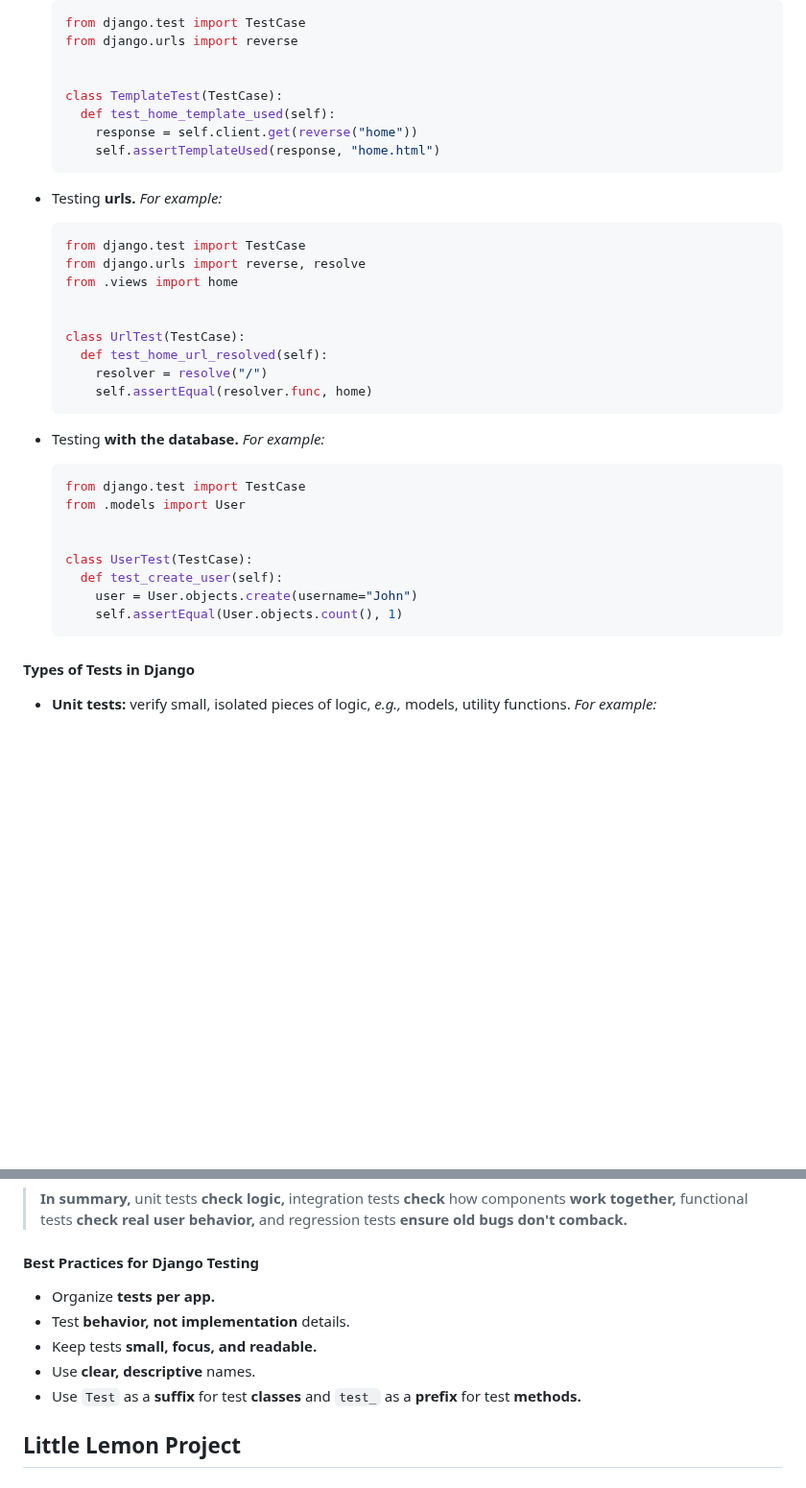
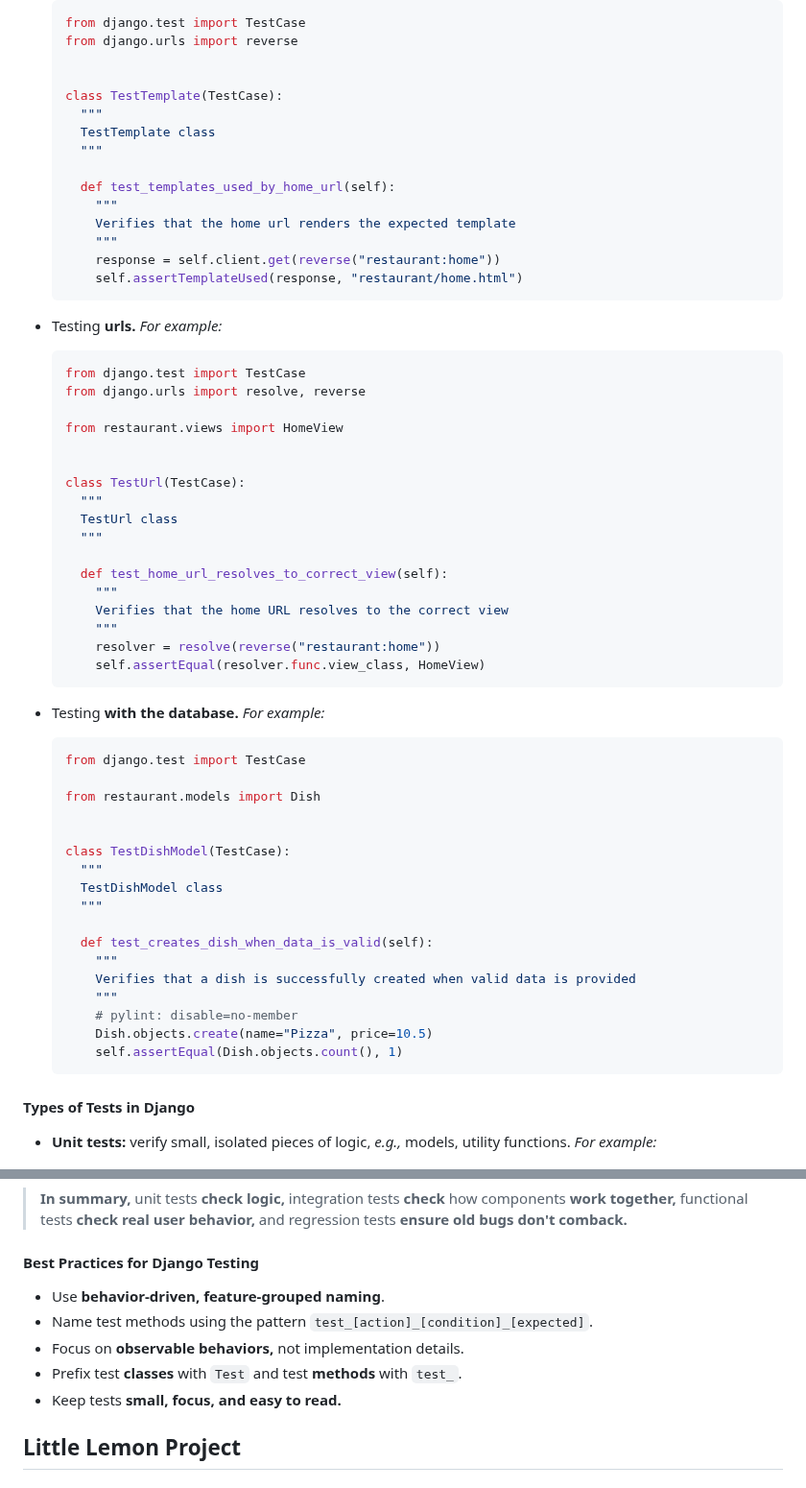
Before and after one commit to vuanhtuan1012/django-web-framework, a Markdown page: README.md, 2 parts joined by grey strips. Shown at 96% size. Rendered like a GitHub page; blank space fills up the shorter version.

````diff
--- a/README.md
+++ b/README.md
@@ -2745,35 +2873,59 @@ The following steps outline how to configure Django with supported databases.
   from django.urls import reverse
 
 
-  class TemplateTest(TestCase):
-    def test_home_template_used(self):
-      response = self.client.get(reverse("home"))
-      self.assertTemplateUsed(response, "home.html")
+  class TestTemplate(TestCase):
+    """
+    TestTemplate class
+    """
+
+    def test_templates_used_by_home_url(self):
+      """
+      Verifies that the home url renders the expected template
+      """
+      response = self.client.get(reverse("restaurant:home"))
+      self.assertTemplateUsed(response, "restaurant/home.html")
   ```
 - Testing **urls.** *For example:*
 
   ```python
   from django.test import TestCase
-  from django.urls import reverse, resolve
-  from .views import home
-
-
-  class UrlTest(TestCase):
-    def test_home_url_resolved(self):
-      resolver = resolve("/")
-      self.assertEqual(resolver.func, home)
+  from django.urls import resolve, reverse
+
+  from restaurant.views import HomeView
+
+
+  class TestUrl(TestCase):
+    """
+    TestUrl class
+    """
+
+    def test_home_url_resolves_to_correct_view(self):
+      """
+      Verifies that the home URL resolves to the correct view
+      """
+      resolver = resolve(reverse("restaurant:home"))
+      self.assertEqual(resolver.func.view_class, HomeView)
   ```
 - Testing **with the database.** *For example:*
 
   ```python
   from django.test import TestCase
-  from .models import User
-
-
-  class UserTest(TestCase):
-    def test_create_user(self):
-      user = User.objects.create(username="John")
-      self.assertEqual(User.objects.count(), 1)
+
+  from restaurant.models import Dish
+
+
+  class TestDishModel(TestCase):
+    """
+    TestDishModel class
+    """
+
+    def test_creates_dish_when_data_is_valid(self):
+      """
+      Verifies that a dish is successfully created when valid data is provided
+      """
+      # pylint: disable=no-member
+      Dish.objects.create(name="Pizza", price=10.5)
+      self.assertEqual(Dish.objects.count(), 1)
   ```
 
 #### Types of Tests in Django
@@ -2817,11 +2969,11 @@ The following steps outline how to configure Django with supported databases.
 
 #### Best Practices for Django Testing
 
-- Organize **tests per app.**
-- Test **behavior, not implementation** details.
-- Keep tests **small, focus, and readable.**
-- Use **clear, descriptive** names.
-- Use `Test` as a **suffix** for test **classes** and `test_` as a **prefix** for test **methods.**
+- Use **behavior-driven, feature-grouped naming**.
+- Name test methods using the pattern `test_[action]_[condition]_[expected]`.
+- Focus on **observable behaviors,** not implementation details.
+- Prefix test **classes** with `Test` and test **methods** with `test_`.
+- Keep tests **small, focus, and easy to read.**
 
 
 ## Little Lemon Project
````
Also changed, not shown: other parts of README.md (+150 -22 lines).
